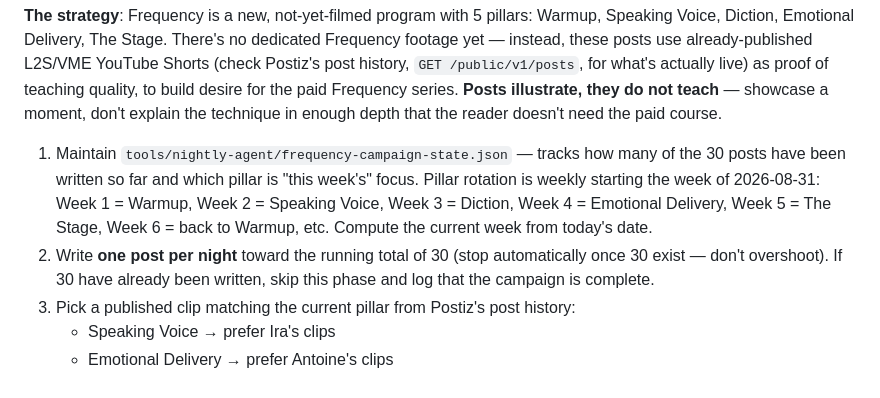
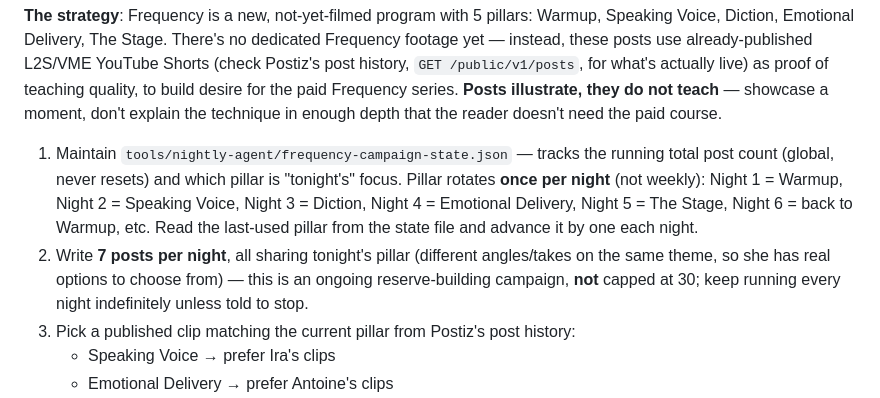
Before and after one commit to omegabone/omegabone, a Markdown page: tools/nightly-agent/PROMPT.md, the part around the change. GitHub-like rendering.

Commit message:
Auto-commit: update PROMPT.md

```diff
--- a/tools/nightly-agent/PROMPT.md
+++ b/tools/nightly-agent/PROMPT.md
@@ -132,14 +132,16 @@ they do not teach** — showcase a moment, don't explain the technique in
 enough depth that the reader doesn't need the paid course.
 
 1. Maintain `tools/nightly-agent/frequency-campaign-state.json` — tracks
-   how many of the 30 posts have been written so far and which pillar is
-   "this week's" focus. Pillar rotation is weekly starting the week of
-   2026-08-31: Week 1 = Warmup, Week 2 = Speaking Voice, Week 3 = Diction,
-   Week 4 = Emotional Delivery, Week 5 = The Stage, Week 6 = back to
-   Warmup, etc. Compute the current week from today's date.
-2. Write **one post per night** toward the running total of 30 (stop
-   automatically once 30 exist — don't overshoot). If 30 have already
-   been written, skip this phase and log that the campaign is complete.
+   the running total post count (global, never resets) and which pillar
+   is "tonight's" focus. Pillar rotates **once per night** (not weekly):
+   Night 1 = Warmup, Night 2 = Speaking Voice, Night 3 = Diction, Night 4
+   = Emotional Delivery, Night 5 = The Stage, Night 6 = back to Warmup,
+   etc. Read the last-used pillar from the state file and advance it by
+   one each night.
+2. Write **7 posts per night**, all sharing tonight's pillar (different
+   angles/takes on the same theme, so she has real options to choose
+   from) — this is an ongoing reserve-building campaign, **not** capped
+   at 30; keep running every night indefinitely unless told to stop.
 3. Pick a published clip matching the current pillar from Postiz's post
    history:
    - Speaking Voice → prefer Ira's clips
```
